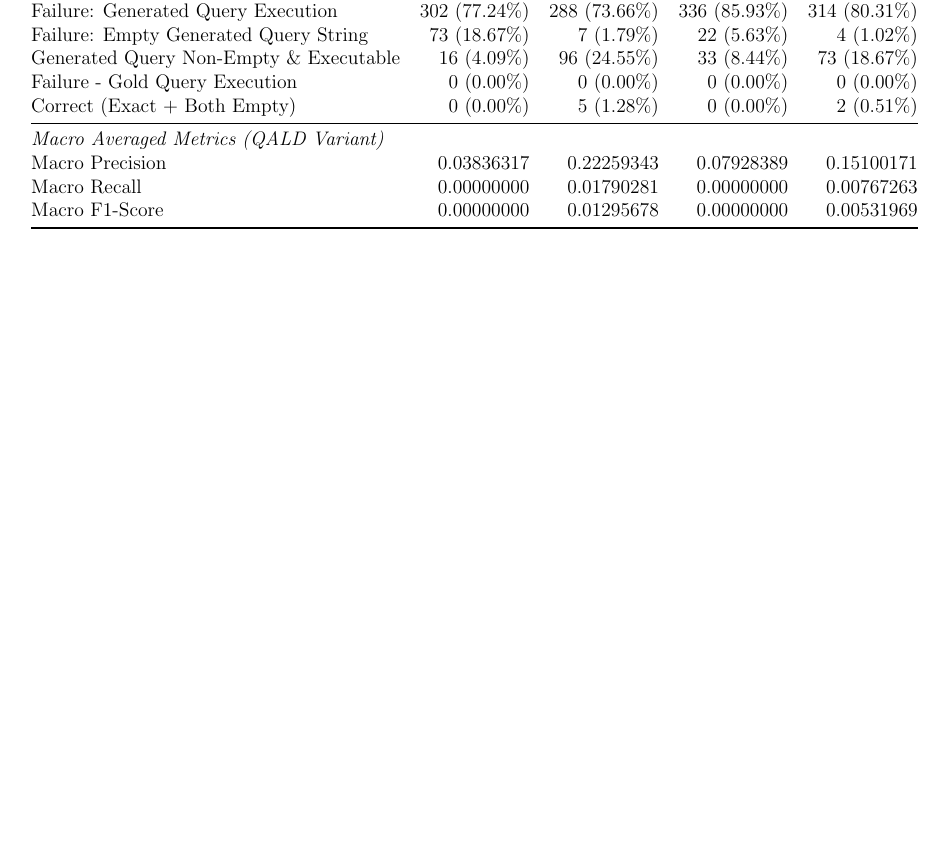
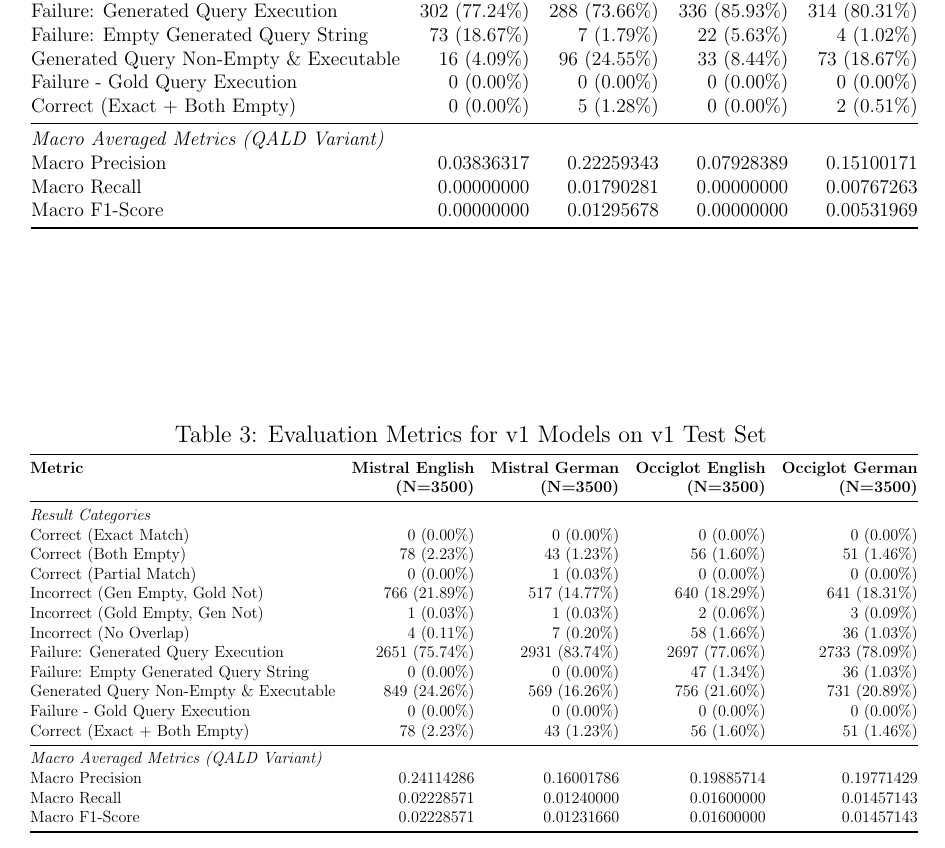
Before and after one commit to julioc-p/cross-lingual-transferability-thesis, a LaTeX thesis (thesis_writing/main.tex, which reads thesis_writing/chapters/appendix_baseline_results.tex): part of page 71 of 71, cut so that both start at the same text, the shorter picture padded with empty space. Compiled offline with pdfLaTeX.

Commit message:
v1 test set baseline results appendix
Signed-off-by: julioc-p <14-10820@usb.ve>

```diff
--- a/thesis_writing/chapters/appendix_baseline_results.tex
+++ b/thesis_writing/chapters/appendix_baseline_results.tex
@@ -63,3 +63,35 @@
 \end{tabular}%
 }
 \end{table}
+
+\begin{table}[htbp]
+\centering
+\caption{Evaluation Metrics for v1 Models on v1 Test Set}
+\label{tab:v1_test_set_metrics}
+\resizebox{\textwidth}{!}{
+\begin{tabular}{@{}lrrrr@{}}
+\toprule
+\textbf{Metric} & \textbf{Mistral English} & \textbf{Mistral German} & \textbf{Occiglot English} & \textbf{Occiglot German} \\
+& \textbf{(N=3500)} & \textbf{(N=3500)} & \textbf{(N=3500)} & \textbf{(N=3500)} \\
+\midrule
+\multicolumn{5}{@{}l}{\textit{Result Categories}} \\
+Correct (Exact Match)                       & 0 (0.00\%)    & 0 (0.00\%)    & 0 (0.00\%)     & 0 (0.00\%)      \\
+Correct (Both Empty)                        & 78 (2.23\%)   & 43 (1.23\%)   & 56 (1.60\%)    & 51 (1.46\%)     \\
+Correct (Partial Match)                     & 0 (0.00\%)    & 1 (0.03\%)    & 0 (0.00\%)     & 0 (0.00\%)      \\
+Incorrect (Gen Empty, Gold Not)             & 766 (21.89\%) & 517 (14.77\%) & 640 (18.29\%)  & 641 (18.31\%)   \\
+Incorrect (Gold Empty, Gen Not)             & 1 (0.03\%)    & 1 (0.03\%)    & 2 (0.06\%)     & 3 (0.09\%)      \\
+Incorrect (No Overlap)                      & 4 (0.11\%)    & 7 (0.20\%)    & 58 (1.66\%)    & 36 (1.03\%)     \\
+Failure: Generated Query Execution          & 2651 (75.74\%)& 2931 (83.74\%) & 2697 (77.06\%) & 2733 (78.09\%)  \\
+Failure: Empty Generated Query String       & 0 (0.00\%)    & 0 (0.00\%)    & 47 (1.34\%)    & 36 (1.03\%)     \\
+Generated Query Non-Empty \& Executable     & 849 (24.26\%) & 569 (16.26\%) & 756 (21.60\%)  & 731 (20.89\%)   \\
+Failure - Gold Query Execution              & 0 (0.00\%)    & 0 (0.00\%)    & 0 (0.00\%)     & 0 (0.00\%)      \\
+Correct (Exact + Both Empty)                & 78 (2.23\%)   & 43 (1.23\%)   & 56 (1.60\%)    & 51 (1.46\%)     \\
+\midrule
+\multicolumn{5}{@{}l}{\textit{Macro Averaged Metrics (QALD Variant)}} \\
+Macro Precision                             & 0.24114286    & 0.16001786    & 0.19885714     & 0.19771429      \\
+Macro Recall                                & 0.02228571    & 0.01240000    & 0.01600000     & 0.01457143      \\
+Macro F1-Score                              & 0.02228571    & 0.01231660    & 0.01600000     & 0.01457143      \\
+\bottomrule
+\end{tabular}%
+}
+\end{table}
```
